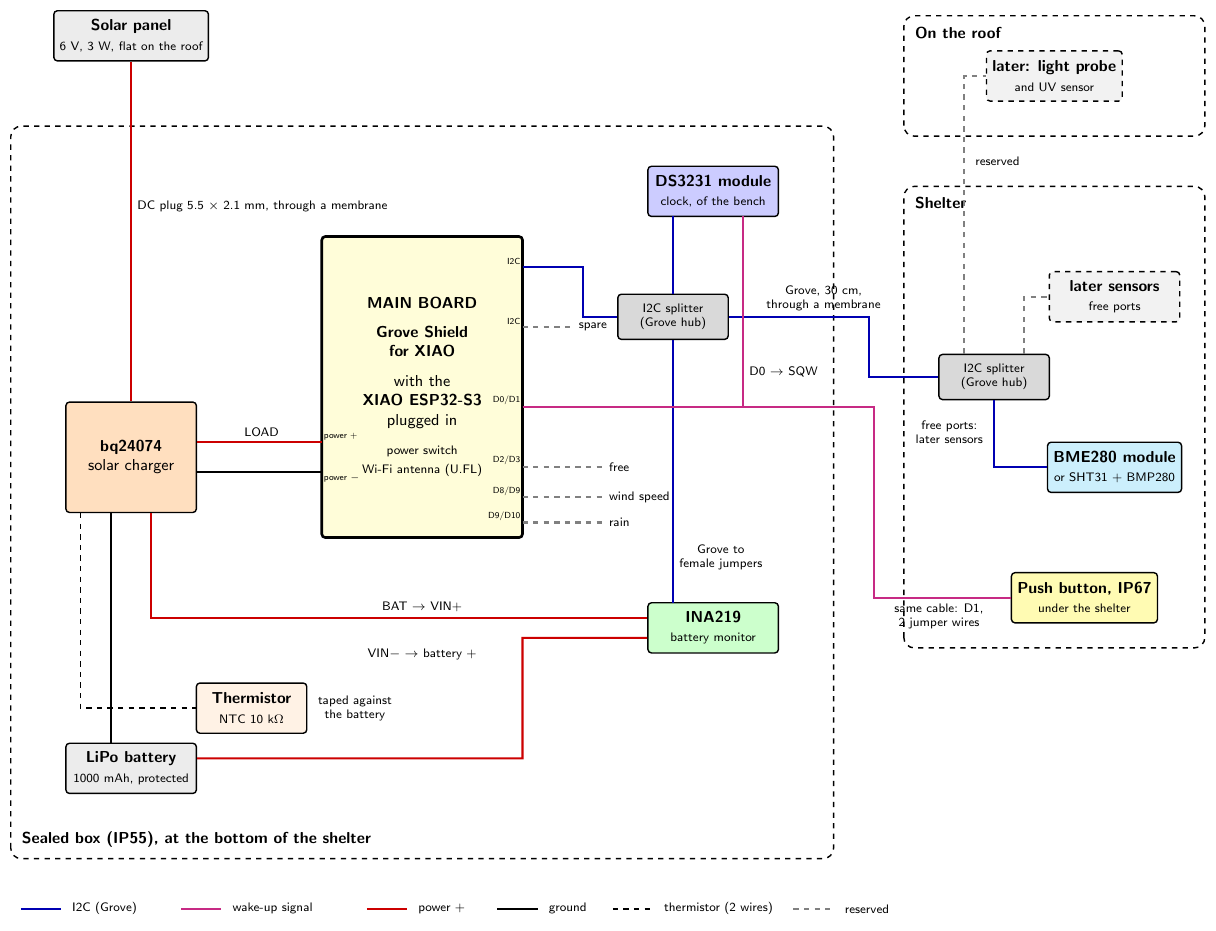
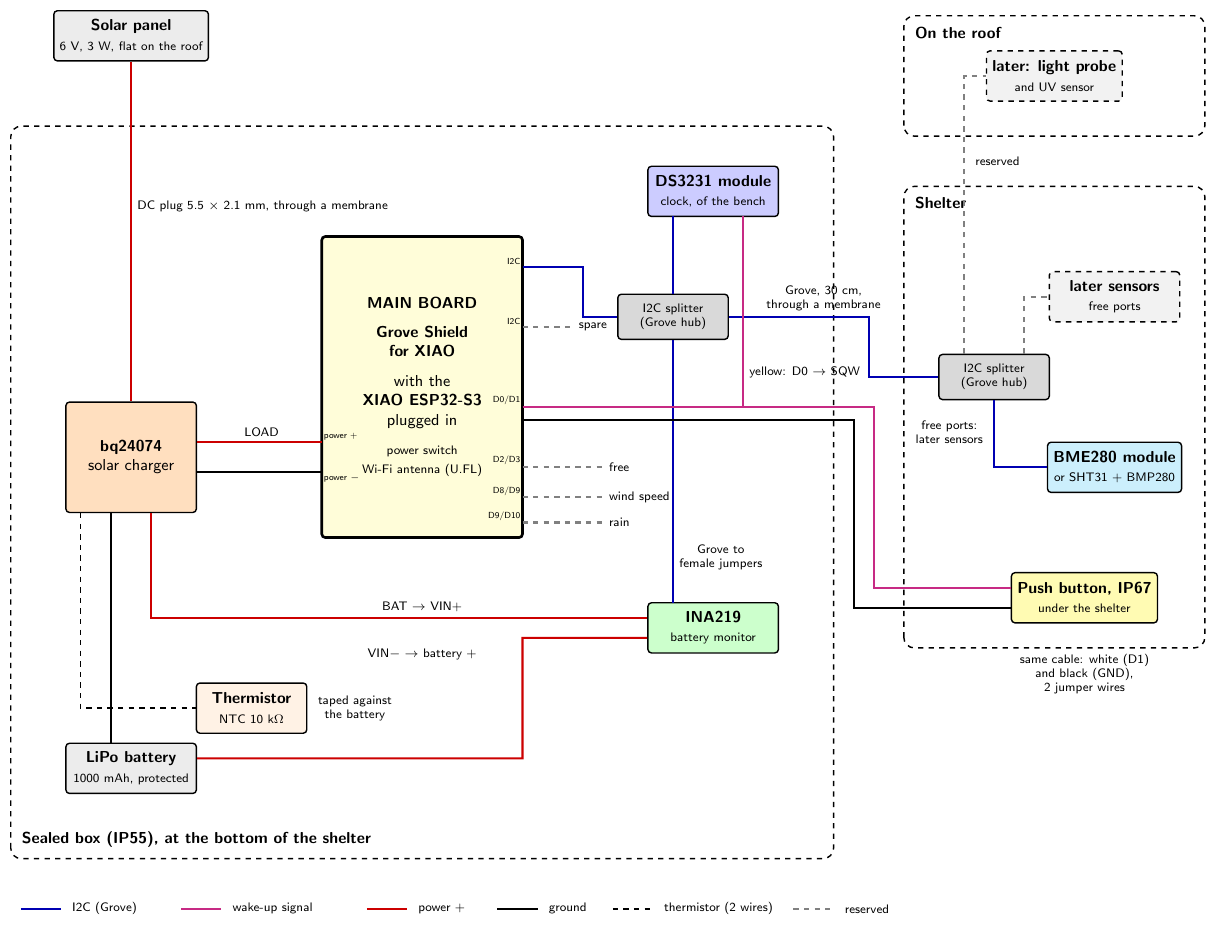
Before and after one commit to wg1d/personal-autonomous-weather-station, a LaTeX figure (docs/assets/diagrams-src/connection_outdoor_station.tex): the whole page. Compiled offline with pdfLaTeX.

Commit message:
docs(outdoor): draw the ground wire of the maintenance button
The button gets the white (D1) and the black (GND) wires of the D0/D1
cable: the diagram now draws both, and names the yellow wire of the
alarm. Also fix the × of the DC plug size.

Co-Authored-By: Claude Opus 5.5 <noreply@anthropic.com>

```diff
--- a/docs/assets/diagrams-src/connection_outdoor_station.tex
+++ b/docs/assets/diagrams-src/connection_outdoor_station.tex
@@ -97,13 +97,14 @@
 % ---------------------------------------------------------------- wake-up signals
 % The alarm of the clock: its yellow lead (D0) on the SQW pin
 \draw[wireSignal] (pD0) -- (8.4,2.6) -- (8.4,6.4);
-\node[note, right] at (8.4,3.3) {D0 $\rightarrow$ SQW};
+\node[note, right] at (8.4,3.3) {yellow: D0 $\rightarrow$ SQW};
 % The maintenance button closes D1 to ground while it is pressed: it
 % shares the cable of the alarm (D0/D1 connector)
-\draw[wireSignal] (pD0) -- (11.0,2.6) |- (button.west);
+\draw[wireSignal] (pD0) -- (11.0,2.6) |- ($(button.west)+(0,0.2)$);
+\draw[wireGround] ($(pD0)+(0,-0.25)$) -- (10.6,2.35) |- ($(button.west)+(0,-0.2)$);
 \draw[reserved] (pD2) -- (5.6,1.4);
 \node[note, right] at (5.6,1.4) {free};
-\node[note, below] at (12.3,-1.2) {same cable: D1,\\2 jumper wires};
+\node[note, below] at (15.2,-2.2) {same cable: white (D1)\\and black (GND),\\2 jumper wires};
 
 % ---------------------------------------------------------------- reserved
 \draw[reserved] (pD8) -- (5.6,0.8);
@@ -113,7 +114,7 @@
 
 % ---------------------------------------------------------------- power
 \draw[wirePower] (panel.south) -- (charger.north);
-\node[note, right] at (-3.8,6.6) {DC plug 5.5 × 2.1 mm, through a membrane};
+\node[note, right] at (-3.8,6.6) {DC plug 5.5 $\times$ 2.1 mm, through a membrane};
 
 % LOAD output -> power bonding pad of the shield (its battery input)
 \draw[wirePower] (charger.east |- bat) -- (bat);
```
Also changed, not shown: docs/assets/diagrams/connection_outdoor_station.svg.
